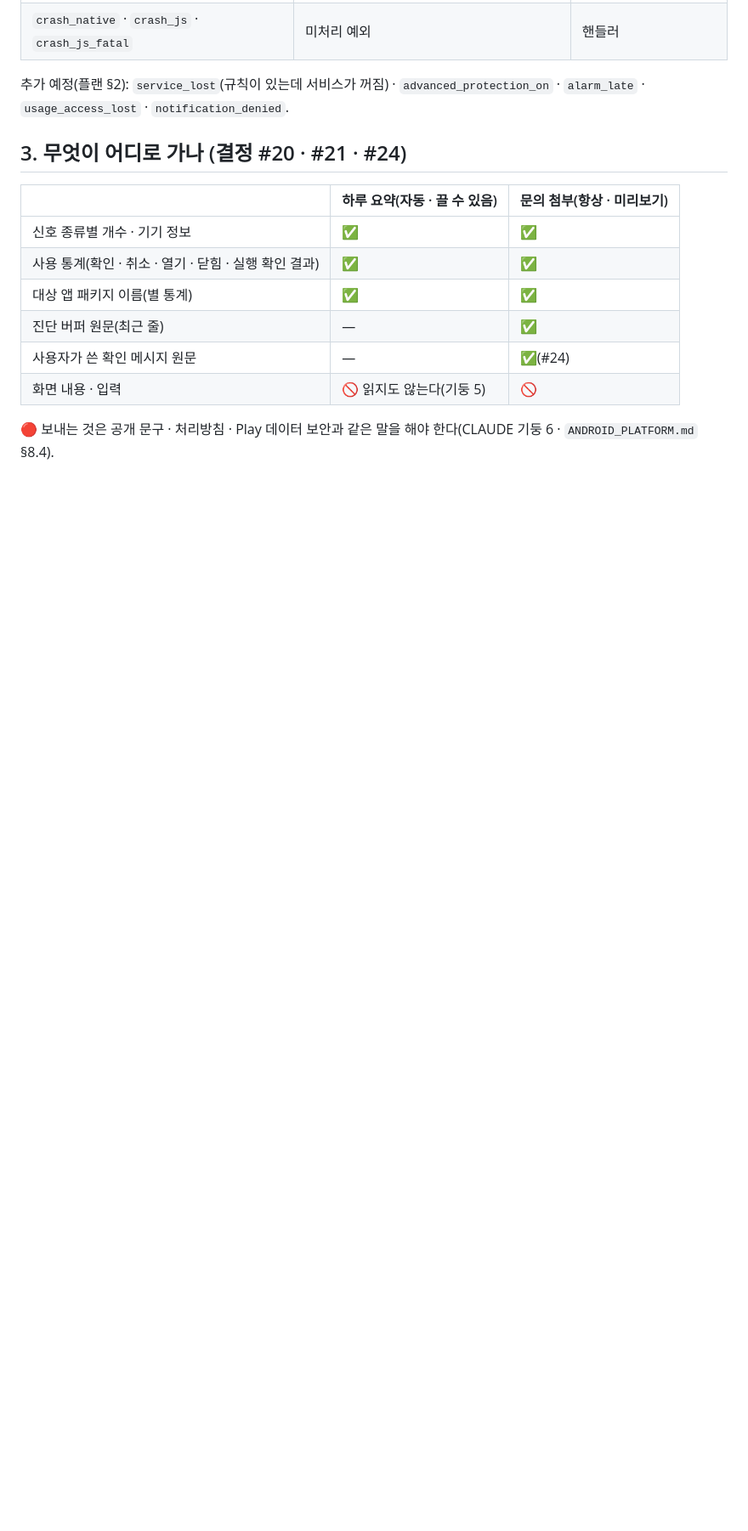
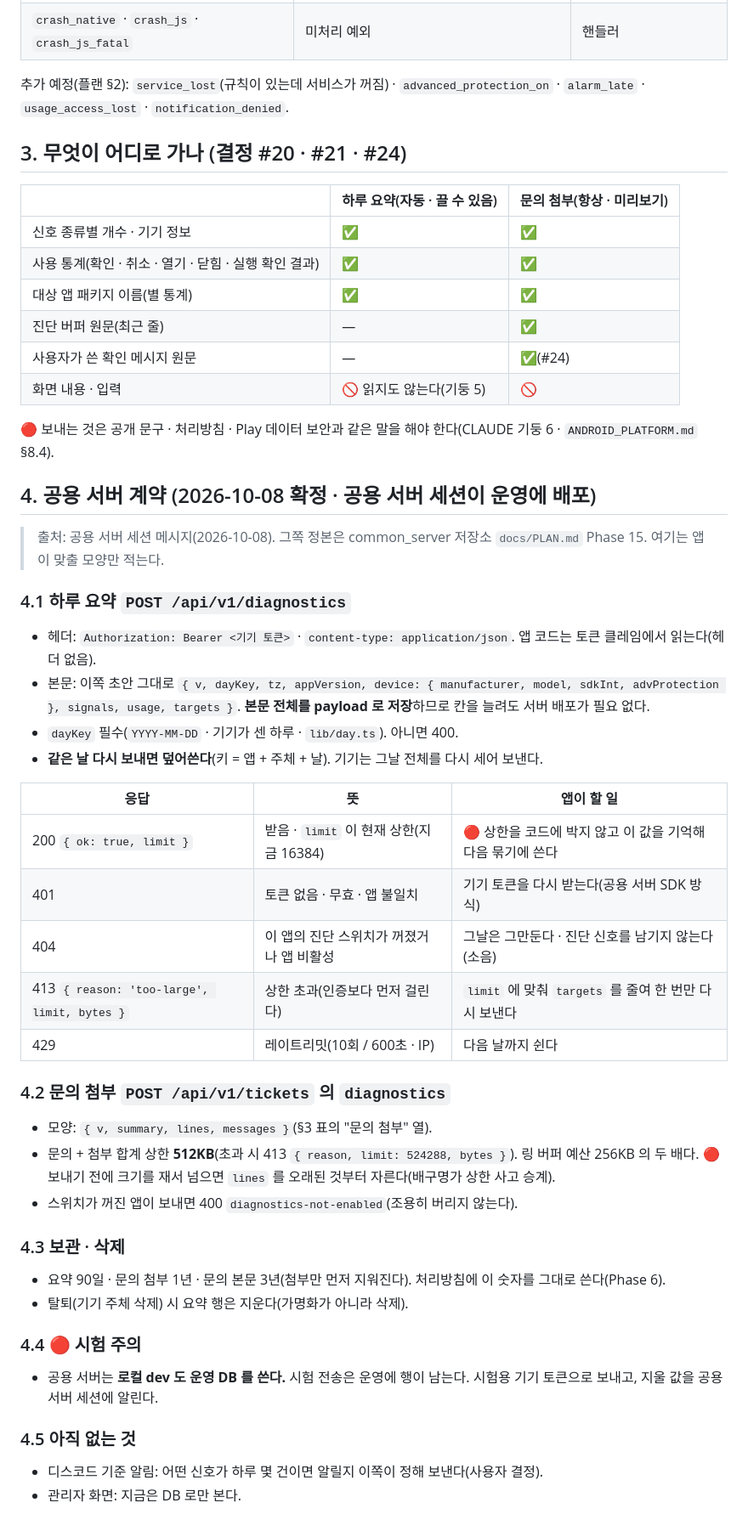
Before and after one commit to sonwheesung/OneMoreThought, a Markdown page: docs/DIAGNOSTICS_SYSTEM.md, the part around one of its changes. Shown at 85% size. Rendered like a GitHub page; blank space fills up the shorter version.

Commit message:
261008 :: [진단] 공용 서버 진단 계약 기록: 요약 16KB(응답 limit 을 읽는다) · 첨부 512KB · 같은 날 덮어쓰기 · 보관 90일 / 1년
- 공용 서버 세션이 진단 수집 · 문의 첨부를 운영에 배포했다(그쪽 사용자 승인)
- 앱 쪽 구현은 Phase 5 · 디스코드 기준값은 사용자 결정으로 남김

Co-Authored-By: Claude Opus 5.5 (1M context) <noreply@anthropic.com>

```diff
--- a/docs/DIAGNOSTICS_SYSTEM.md
+++ b/docs/DIAGNOSTICS_SYSTEM.md
@@ -55,3 +55,42 @@
 | 화면 내용 · 입력 | 🚫 읽지도 않는다(기둥 5) | 🚫 |
 
 🔴 보내는 것은 공개 문구 · 처리방침 · Play 데이터 보안과 같은 말을 해야 한다(CLAUDE 기둥 6 · `ANDROID_PLATFORM.md` §8.4).
+
+## 4. 공용 서버 계약 (2026-10-08 확정 · 공용 서버 세션이 운영에 배포)
+
+> 출처: 공용 서버 세션 메시지(2026-10-08). 그쪽 정본은 common_server 저장소 `docs/PLAN.md` Phase 15. 여기는 앱이 맞출 모양만 적는다.
+
+### 4.1 하루 요약 `POST /api/v1/diagnostics`
+
+- 헤더: `Authorization: Bearer <기기 토큰>` · `content-type: application/json`. 앱 코드는 토큰 클레임에서 읽는다(헤더 없음).
+- 본문: 이쪽 초안 그대로 `{ v, dayKey, tz, appVersion, device: { manufacturer, model, sdkInt, advProtection }, signals, usage, targets }`. **본문 전체를 payload 로 저장**하므로 칸을 늘려도 서버 배포가 필요 없다.
+- `dayKey` 필수(`YYYY-MM-DD` · 기기가 센 하루 · `lib/day.ts`). 아니면 400.
+- **같은 날 다시 보내면 덮어쓴다**(키 = 앱 + 주체 + 날). 기기는 그날 전체를 다시 세어 보낸다.
+
+| 응답 | 뜻 | 앱이 할 일 |
+|---|---|---|
+| 200 `{ ok: true, limit }` | 받음 · `limit` 이 현재 상한(지금 16384) | 🔴 상한을 코드에 박지 않고 이 값을 기억해 다음 묶기에 쓴다 |
+| 401 | 토큰 없음 · 무효 · 앱 불일치 | 기기 토큰을 다시 받는다(공용 서버 SDK 방식) |
+| 404 | 이 앱의 진단 스위치가 꺼졌거나 앱 비활성 | 그날은 그만둔다 · 진단 신호를 남기지 않는다(소음) |
+| 413 `{ reason: 'too-large', limit, bytes }` | 상한 초과(인증보다 먼저 걸린다) | `limit` 에 맞춰 `targets` 를 줄여 한 번만 다시 보낸다 |
+| 429 | 레이트리밋(10회 / 600초 · IP) | 다음 날까지 쉰다 |
+
+### 4.2 문의 첨부 `POST /api/v1/tickets` 의 `diagnostics`
+
+- 모양: `{ v, summary, lines, messages }`(§3 표의 "문의 첨부" 열).
+- 문의 + 첨부 합계 상한 **512KB**(초과 시 413 `{ reason, limit: 524288, bytes }`). 링 버퍼 예산 256KB 의 두 배다. 🔴 보내기 전에 크기를 재서 넘으면 `lines` 를 오래된 것부터 자른다(배구명가 상한 사고 승계).
+- 스위치가 꺼진 앱이 보내면 400 `diagnostics-not-enabled`(조용히 버리지 않는다).
+
+### 4.3 보관 · 삭제
+
+- 요약 90일 · 문의 첨부 1년 · 문의 본문 3년(첨부만 먼저 지워진다). 처리방침에 이 숫자를 그대로 쓴다(Phase 6).
+- 탈퇴(기기 주체 삭제) 시 요약 행은 지운다(가명화가 아니라 삭제).
+
+### 4.4 🔴 시험 주의
+
+- 공용 서버는 **로컬 dev 도 운영 DB 를 쓴다.** 시험 전송은 운영에 행이 남는다. 시험용 기기 토큰으로 보내고, 지울 값을 공용 서버 세션에 알린다.
+
+### 4.5 아직 없는 것
+
+- 디스코드 기준 알림: 어떤 신호가 하루 몇 건이면 알릴지 이쪽이 정해 보낸다(사용자 결정).
+- 관리자 화면: 지금은 DB 로만 본다.
```
Also changed, not shown: other parts of docs/DIAGNOSTICS_SYSTEM.md (+1 -1 lines), CLAUDE.md (+1 -1 lines).
